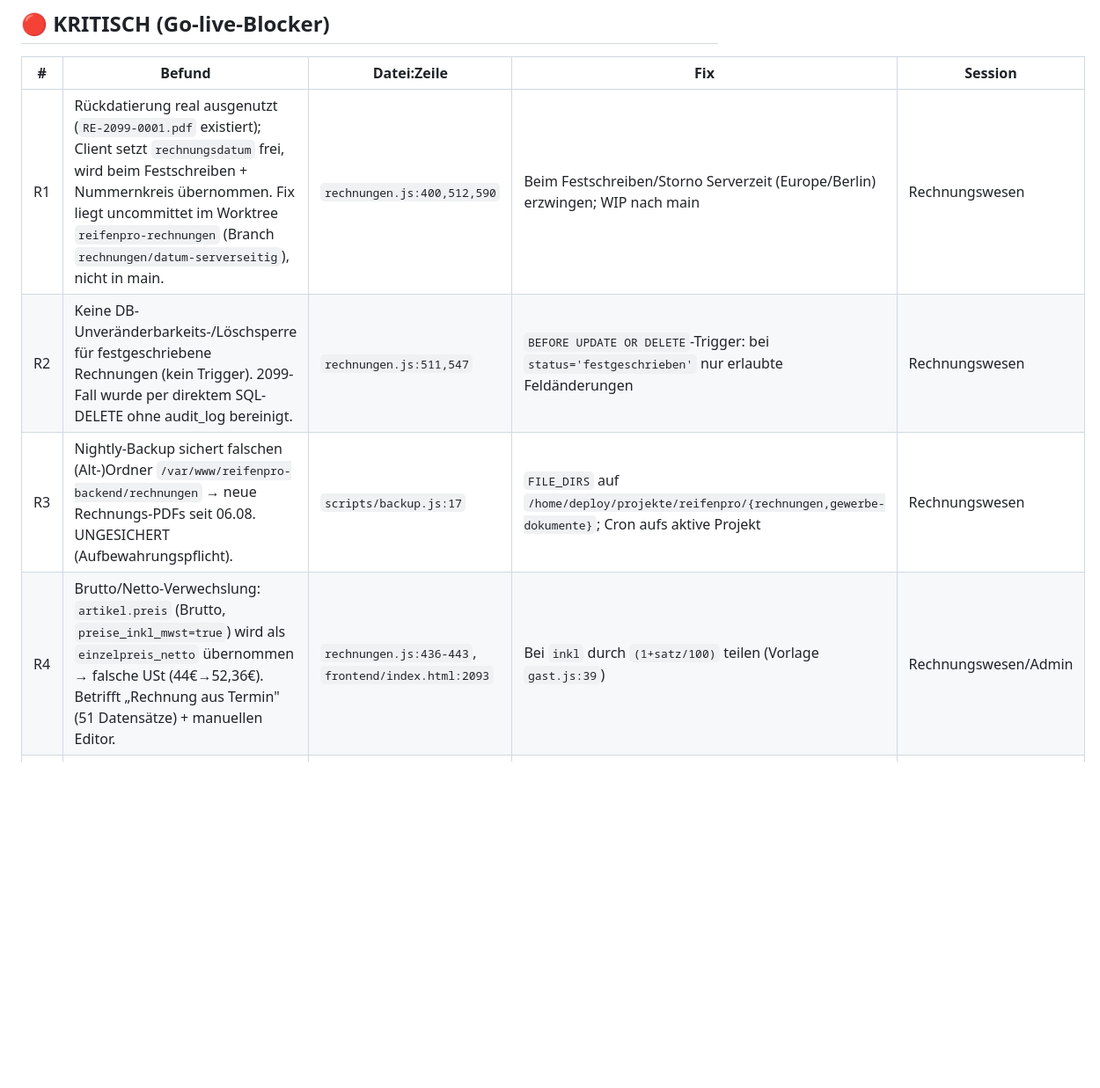
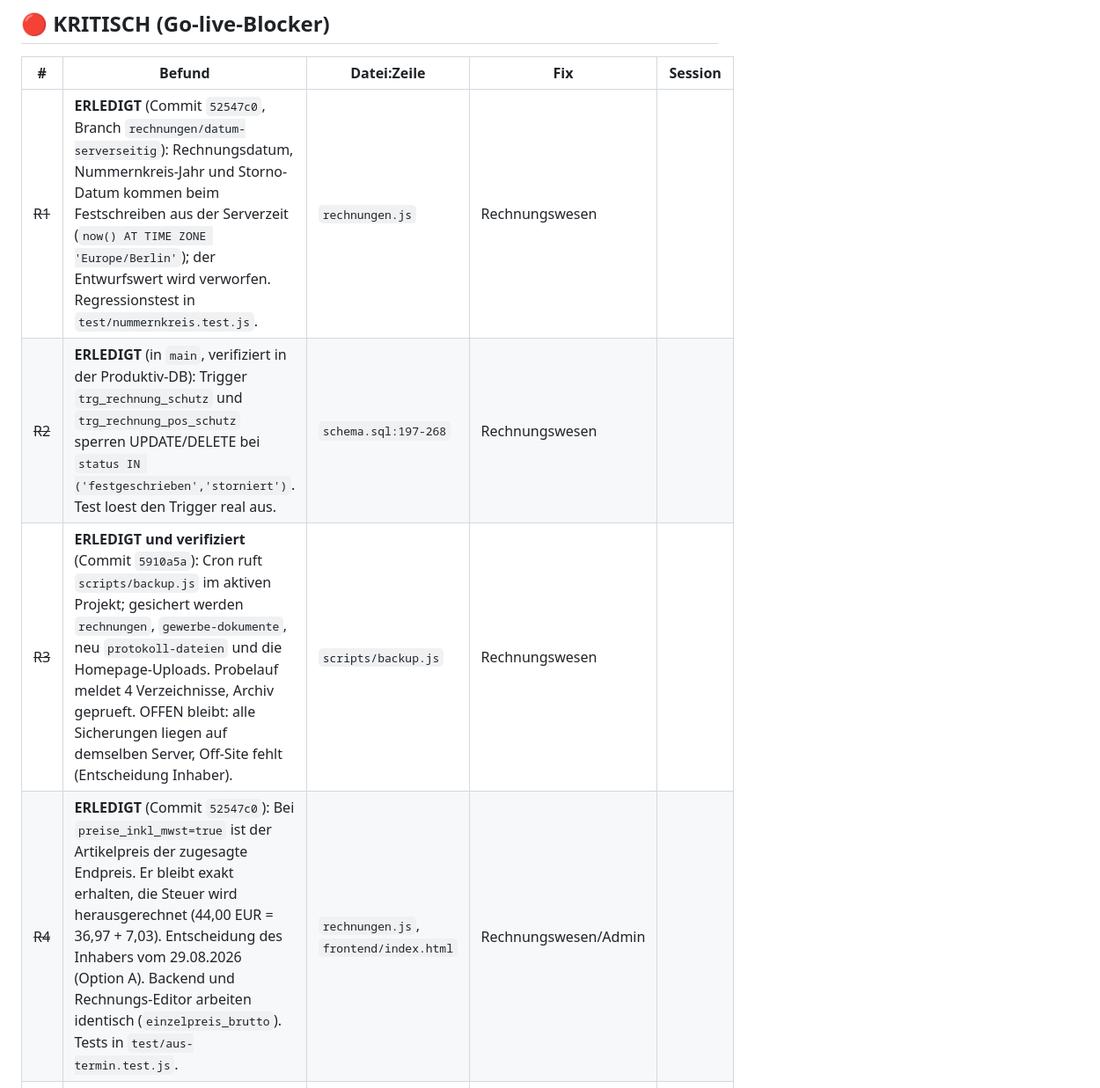
Before and after one commit to MotionWerkUG/reifenpro-backend, a Markdown page: .claude/bereiche/DEEP-TEST-2026-08-26.md, the part around one of its changes. Shown at 88% size. Rendered like a GitHub page; blank space fills up the shorter version.

```diff
--- a/.claude/bereiche/DEEP-TEST-2026-08-26.md
+++ b/.claude/bereiche/DEEP-TEST-2026-08-26.md
@@ -17,10 +17,10 @@ Zuständigkeit für Fixes: **Rechnungswesen** = reifenpro-ec, **Portal/Gast** =
 
 | # | Befund | Datei:Zeile | Fix | Session |
 |---|---|---|---|---|
-| R1 | Rückdatierung real ausgenutzt (`RE-2099-0001.pdf` existiert); Client setzt `rechnungsdatum` frei, wird beim Festschreiben + Nummernkreis übernommen. Fix liegt uncommittet im Worktree `reifenpro-rechnungen` (Branch `rechnungen/datum-serverseitig`), nicht in main. | `rechnungen.js:400,512,590` | Beim Festschreiben/Storno Serverzeit (Europe/Berlin) erzwingen; WIP nach main | Rechnungswesen |
-| R2 | Keine DB-Unveränderbarkeits-/Löschsperre für festgeschriebene Rechnungen (kein Trigger). 2099-Fall wurde per direktem SQL-DELETE ohne audit_log bereinigt. | `rechnungen.js:511,547` | `BEFORE UPDATE OR DELETE`-Trigger: bei `status='festgeschrieben'` nur erlaubte Feldänderungen | Rechnungswesen |
-| R3 | Nightly-Backup sichert falschen (Alt-)Ordner `/var/www/reifenpro-backend/rechnungen` → neue Rechnungs-PDFs seit 06.08. UNGESICHERT (Aufbewahrungspflicht). | `scripts/backup.js:17` | `FILE_DIRS` auf `/home/deploy/projekte/reifenpro/{rechnungen,gewerbe-dokumente}`; Cron aufs aktive Projekt | Rechnungswesen |
-| R4 | Brutto/Netto-Verwechslung: `artikel.preis` (Brutto, `preise_inkl_mwst=true`) wird als `einzelpreis_netto` übernommen → falsche USt (44€→52,36€). Betrifft „Rechnung aus Termin" (51 Datensätze) + manuellen Editor. | `rechnungen.js:436-443`, `frontend/index.html:2093` | Bei `inkl` durch `(1+satz/100)` teilen (Vorlage `gast.js:39`) | Rechnungswesen/Admin |
+| ~~R1~~ | **ERLEDIGT** (Commit `52547c0`, Branch `rechnungen/datum-serverseitig`): Rechnungsdatum, Nummernkreis-Jahr und Storno-Datum kommen beim Festschreiben aus der Serverzeit (`now() AT TIME ZONE 'Europe/Berlin'`); der Entwurfswert wird verworfen. Regressionstest in `test/nummernkreis.test.js`. | `rechnungen.js` | Rechnungswesen |
+| ~~R2~~ | **ERLEDIGT** (in `main`, verifiziert in der Produktiv-DB): Trigger `trg_rechnung_schutz` und `trg_rechnung_pos_schutz` sperren UPDATE/DELETE bei `status IN ('festgeschrieben','storniert')`. Test loest den Trigger real aus. | `schema.sql:197-268` | Rechnungswesen |
+| ~~R3~~ | **ERLEDIGT und verifiziert** (Commit `5910a5a`): Cron ruft `scripts/backup.js` im aktiven Projekt; gesichert werden `rechnungen`, `gewerbe-dokumente`, neu `protokoll-dateien` und die Homepage-Uploads. Probelauf meldet 4 Verzeichnisse, Archiv geprueft. OFFEN bleibt: alle Sicherungen liegen auf demselben Server, Off-Site fehlt (Entscheidung Inhaber). | `scripts/backup.js` | Rechnungswesen |
+| ~~R4~~ | **ERLEDIGT** (Commit `52547c0`): Bei `preise_inkl_mwst=true` ist der Artikelpreis der zugesagte Endpreis. Er bleibt exakt erhalten, die Steuer wird herausgerechnet (44,00 EUR = 36,97 + 7,03). Entscheidung des Inhabers vom 29.08.2026 (Option A). Backend und Rechnungs-Editor arbeiten identisch (`einzelpreis_brutto`). Tests in `test/aus-termin.test.js`. | `rechnungen.js`, `frontend/index.html` | Rechnungswesen/Admin |
 | B1 | Öffentliche Gast-Buchung als Mail-Relay/Spam + Slot-Blockade missbrauchbar (keine E-Mail-Verifizierung, Honeypot trivial, kein CAPTCHA, IP-Limit umgehbar). | `gast.js:60,198-289` | Double-Opt-in („angefragt" bis Bestätigungslink) oder CAPTCHA + Tages-/Wochenlimit | Portal |
 
 ## 🟠 HOCH
```
Also changed, not shown: other parts of .claude/bereiche/DEEP-TEST-2026-08-26.md (+21 -4 lines).
